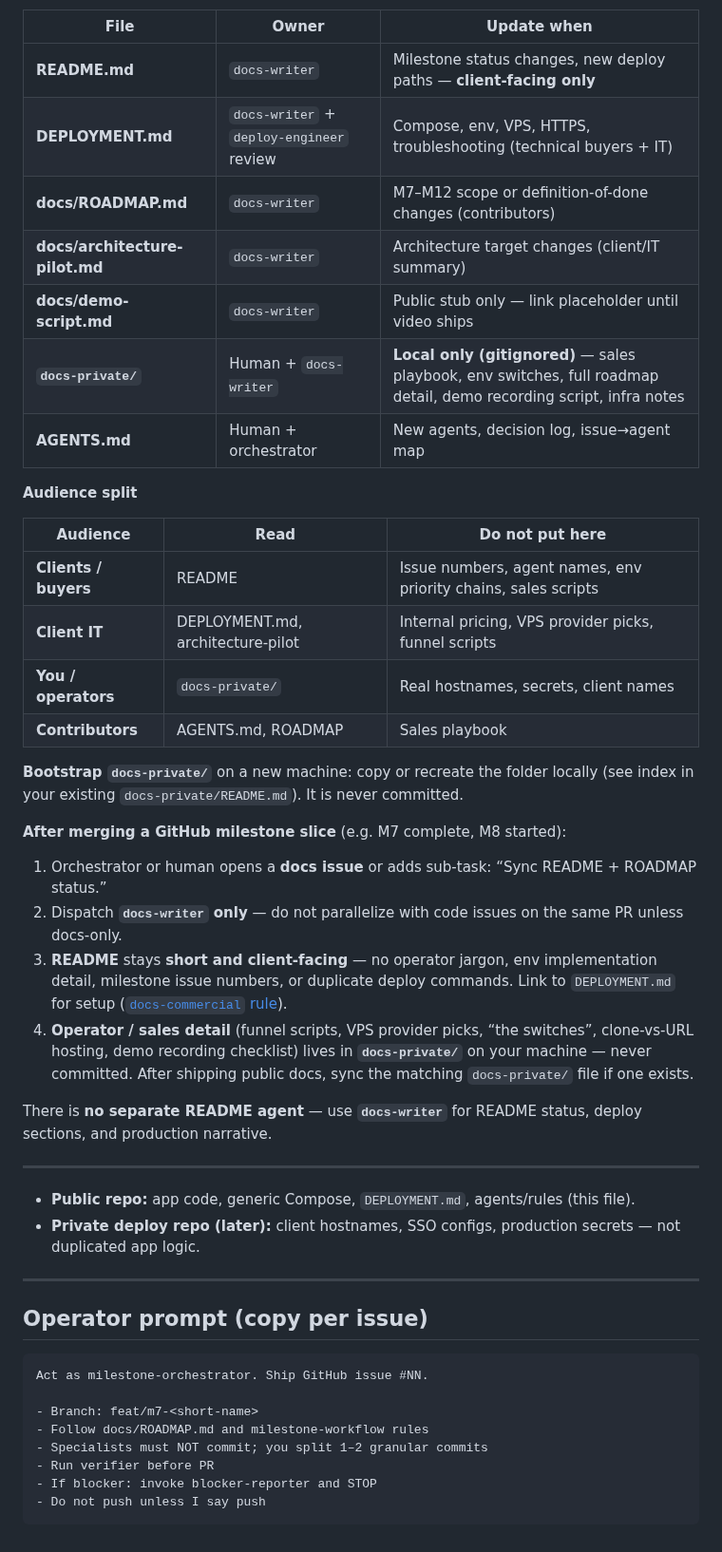
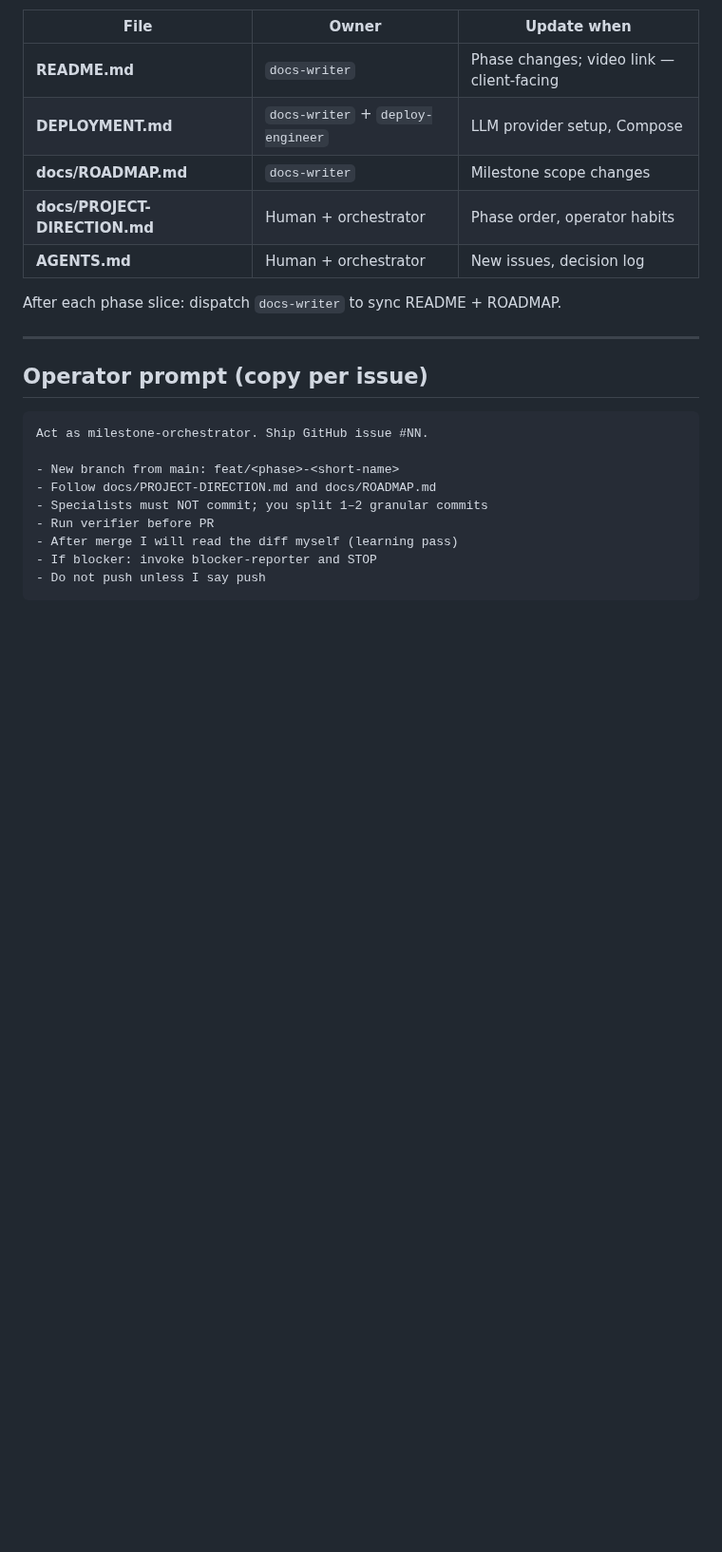
Before and after one commit to RoxanaTapia/ai-doc-to-chat-pipeline, a Markdown page: AGENTS.md, the part around one of its changes. Shown at 95% size. GitHub-like rendering; blank space fills up the shorter version.

````diff
--- a/AGENTS.md
+++ b/AGENTS.md
@@ -108,37 +134,12 @@ Keep user-facing docs aligned when milestones ship or deployment behavior change
 | File | Owner | Update when |
 |------|-------|-------------|
-| **README.md** | `docs-writer` | Milestone status changes, new deploy paths — **client-facing only** |
-| **DEPLOYMENT.md** | `docs-writer` + `deploy-engineer` review | Compose, env, VPS, HTTPS, troubleshooting (technical buyers + IT) |
-| **docs/ROADMAP.md** | `docs-writer` | M7–M12 scope or definition-of-done changes (contributors) |
-| **docs/architecture-pilot.md** | `docs-writer` | Architecture target changes (client/IT summary) |
-| **docs/demo-script.md** | `docs-writer` | Public stub only — link placeholder until video ships |
-| **`docs-private/`** | Human + `docs-writer` | **Local only (gitignored)** — sales playbook, env switches, full roadmap detail, demo recording script, infra notes |
-| **AGENTS.md** | Human + orchestrator | New agents, decision log, issue→agent map |
+| **README.md** | `docs-writer` | Phase changes; video link — client-facing |
+| **DEPLOYMENT.md** | `docs-writer` + `deploy-engineer` | LLM provider setup, Compose |
+| **docs/ROADMAP.md** | `docs-writer` | Milestone scope changes |
+| **docs/PROJECT-DIRECTION.md** | Human + orchestrator | Phase order, operator habits |
+| **AGENTS.md** | Human + orchestrator | New issues, decision log |
 
-**Audience split**
-
-| Audience | Read | Do not put here |
-|----------|------|-----------------|
-| **Clients / buyers** | README | Issue numbers, agent names, env priority chains, sales scripts |
-| **Client IT** | DEPLOYMENT.md, architecture-pilot | Internal pricing, VPS provider picks, funnel scripts |
-| **You / operators** | `docs-private/` | Real hostnames, secrets, client names |
-| **Contributors** | AGENTS.md, ROADMAP | Sales playbook |
-
-**Bootstrap `docs-private/`** on a new machine: copy or recreate the folder locally (see index in your existing `docs-private/README.md`). It is never committed.
-
-**After merging a GitHub milestone slice** (e.g. M7 complete, M8 started):
-
-1. Orchestrator or human opens a **docs issue** or adds sub-task: “Sync README + ROADMAP status.”
-2. Dispatch **`docs-writer` only** — do not parallelize with code issues on the same PR unless docs-only.
-3. **README** stays **short and client-facing** — no operator jargon, env implementation detail, milestone issue numbers, or duplicate deploy commands. Link to `DEPLOYMENT.md` for setup ([`docs-commercial` rule](.cursor/rules/docs-commercial.mdc)).
-4. **Operator / sales detail** (funnel scripts, VPS provider picks, “the switches”, clone-vs-URL hosting, demo recording checklist) lives in **`docs-private/`** on your machine — never committed. After shipping public docs, sync the matching `docs-private/` file if one exists.
-
-There is **no separate README agent** — use **`docs-writer`** for README status, deploy sections, and production narrative.
-
----
-
-- **Public repo:** app code, generic Compose, `DEPLOYMENT.md`, agents/rules (this file).
-- **Private deploy repo (later):** client hostnames, SSO configs, production secrets — not duplicated app logic.
+After each phase slice: dispatch `docs-writer` to sync README + ROADMAP.
 
 ---
 
@@ -147,10 +148,11 @@ There is **no separate README agent** — use **`docs-writer`** for README statu
 ```text
 Act as milestone-orchestrator. Ship GitHub issue #NN.
 
-- Branch: feat/m7-<short-name>
-- Follow docs/ROADMAP.md and milestone-workflow rules
+- New branch from main: feat/<phase>-<short-name>
+- Follow docs/PROJECT-DIRECTION.md and docs/ROADMAP.md
 - Specialists must NOT commit; you split 1–2 granular commits
 - Run verifier before PR
+- After merge I will read the diff myself (learning pass)
 - If blocker: invoke blocker-reporter and STOP
 - Do not push unless I say push
 ```
````
Also changed, not shown: other parts of AGENTS.md (+70 -44 lines).
